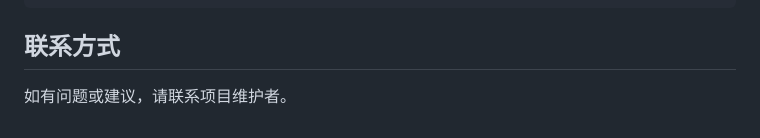
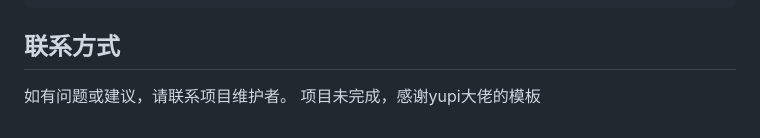
Before and after one commit to ZHILI2317/yuso, a Markdown page: README.md, the part around the change. Rendered like a GitHub page.

Commit message:
更新文档
更新文档

```diff
--- a/README.md
+++ b/README.md
@@ -194,3 +194,4 @@ Page<User> userPage = this.page(new Page<>(current, size),
 ## 联系方式
 
 如有问题或建议，请联系项目维护者。
+项目未完成，感谢yupi大佬的模板
```
